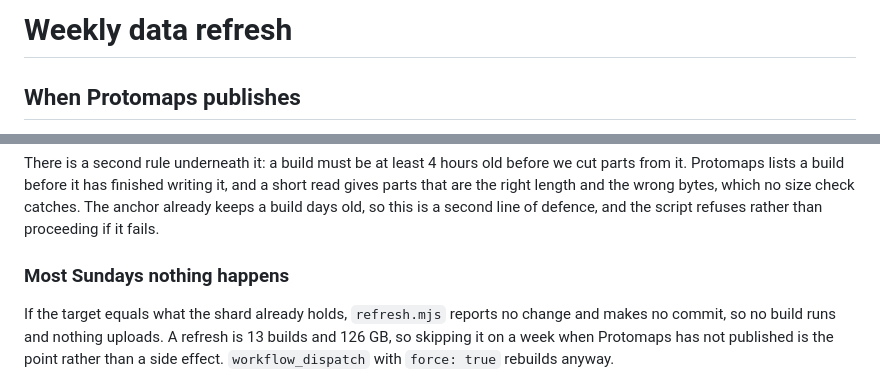
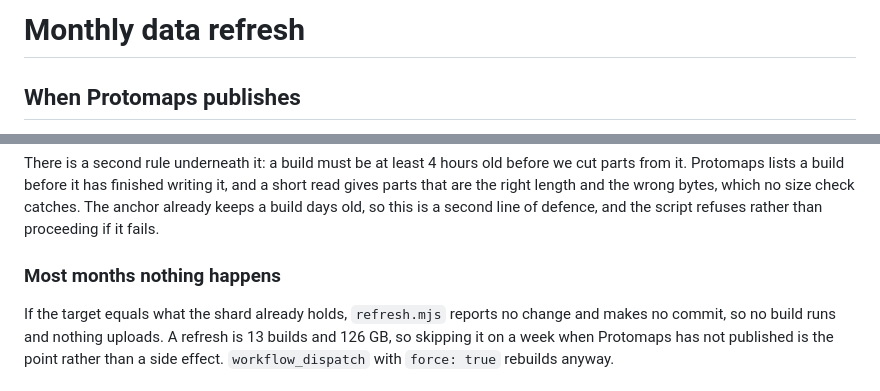
Before and after one commit to jasontally/pmtiles-cf-snippet, a Markdown page: refresh.md, 2 parts joined by grey strips. Drawn GitHub-style.

Commit message:
docs: refresh title to monthly

```diff
--- a/refresh.md
+++ b/refresh.md
@@ -1,4 +1,4 @@
-# Weekly data refresh
+# Monthly data refresh
 
 ## When Protomaps publishes
 
@@ -160,7 +160,7 @@ and a short read gives parts that are the right length and the wrong bytes, whic
 no size check catches. The anchor already keeps a build days old, so this is a
 second line of defence, and the script refuses rather than proceeding if it fails.
 
-### Most Sundays nothing happens
+### Most months nothing happens
 
 If the target equals what the shard already holds, `refresh.mjs` reports no change
 and makes no commit, so no build runs and nothing uploads. A refresh is 13 builds
```
